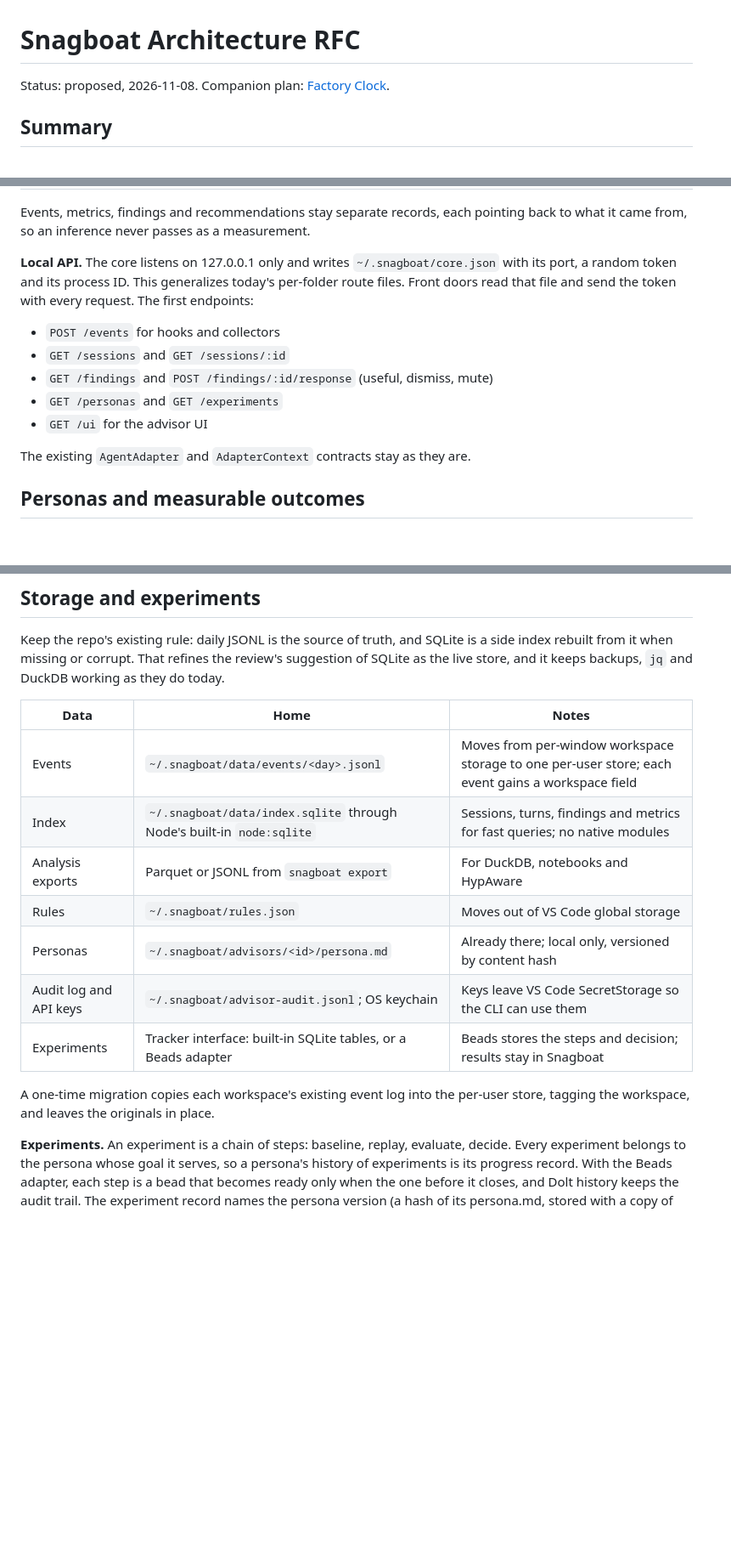
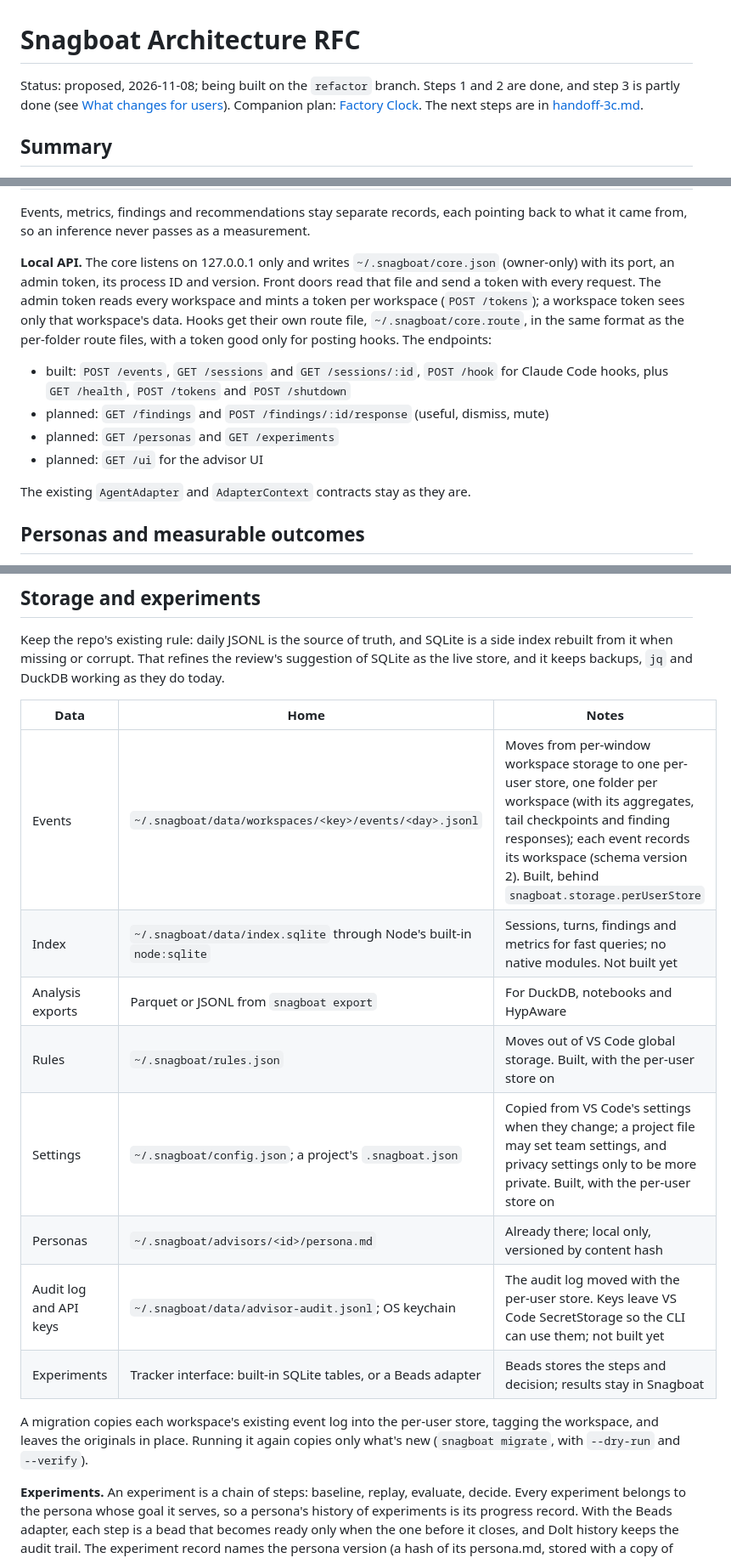
Before and after one commit to DChristianson/snagboat, a Markdown page: docs/design/architecture-rfc.md, 3 parts joined by grey strips. Shown at 85% size. Drawn GitHub-style; blank space fills up the shorter version.

```diff
--- a/docs/design/architecture-rfc.md
+++ b/docs/design/architecture-rfc.md
@@ -1,6 +1,6 @@
 # Snagboat Architecture RFC
 
-Status: proposed, 2026-11-08. Companion plan: [Factory Clock](factory-clock-plan.md).
+Status: proposed, 2026-11-08; being built on the `refactor` branch. Steps 1 and 2 are done, and step 3 is partly done (see [What changes for users](#what-changes-for-users)). Companion plan: [Factory Clock](factory-clock-plan.md). The next steps are in [handoff-3c.md](handoff-3c.md).
 
 ## Summary
 
@@ -101,13 +127,12 @@ The `schema` package is the only thing every other package depends on. It ships
 
 Events, metrics, findings and recommendations stay separate records, each pointing back to what it came from, so an inference never passes as a measurement.
 
-**Local API.** The core listens on 127.0.0.1 only and writes `~/.snagboat/core.json` with its port, a random token and its process ID. This generalizes today's per-folder route files. Front doors read that file and send the token with every request. The first endpoints:
+**Local API.** The core listens on 127.0.0.1 only and writes `~/.snagboat/core.json` (owner-only) with its port, an admin token, its process ID and version. Front doors read that file and send a token with every request. The admin token reads every workspace and mints a token per workspace (`POST /tokens`); a workspace token sees only that workspace's data. Hooks get their own route file, `~/.snagboat/core.route`, in the same format as the per-folder route files, with a token good only for posting hooks. The endpoints:
 
-- `POST /events` for hooks and collectors
-- `GET /sessions` and `GET /sessions/:id`
-- `GET /findings` and `POST /findings/:id/response` (useful, dismiss, mute)
-- `GET /personas` and `GET /experiments`
-- `GET /ui` for the advisor UI
+- built: `POST /events`, `GET /sessions` and `GET /sessions/:id`, `POST /hook` for Claude Code hooks, plus `GET /health`, `POST /tokens` and `POST /shutdown`
+- planned: `GET /findings` and `POST /findings/:id/response` (useful, dismiss, mute)
+- planned: `GET /personas` and `GET /experiments`
+- planned: `GET /ui` for the advisor UI
 
 The existing `AgentAdapter` and `AdapterContext` contracts stay as they are.
 
@@ -157,15 +182,16 @@ Keep the repo's existing rule: daily JSONL is the source of truth, and SQLite is
 
 | Data | Home | Notes |
 | --- | --- | --- |
-| Events | `~/.snagboat/data/events/<day>.jsonl` | Moves from per-window workspace storage to one per-user store; each event gains a workspace field |
-| Index | `~/.snagboat/data/index.sqlite` through Node's built-in `node:sqlite` | Sessions, turns, findings and metrics for fast queries; no native modules |
+| Events | `~/.snagboat/data/workspaces/<key>/events/<day>.jsonl` | Moves from per-window workspace storage to one per-user store, one folder per workspace (with its aggregates, tail checkpoints and finding responses); each event records its workspace (schema version 2). Built, behind `snagboat.storage.perUserStore` |
+| Index | `~/.snagboat/data/index.sqlite` through Node's built-in `node:sqlite` | Sessions, turns, findings and metrics for fast queries; no native modules. Not built yet |
 | Analysis exports | Parquet or JSONL from `snagboat export` | For DuckDB, notebooks and HypAware |
-| Rules | `~/.snagboat/rules.json` | Moves out of VS Code global storage |
+| Rules | `~/.snagboat/rules.json` | Moves out of VS Code global storage. Built, with the per-user store on |
+| Settings | `~/.snagboat/config.json`; a project's `.snagboat.json` | Copied from VS Code's settings when they change; a project file may set team settings, and privacy settings only to be more private. Built, with the per-user store on |
 | Personas | `~/.snagboat/advisors/<id>/persona.md` | Already there; local only, versioned by content hash |
-| Audit log and API keys | `~/.snagboat/advisor-audit.jsonl`; OS keychain | Keys leave VS Code SecretStorage so the CLI can use them |
+| Audit log and API keys | `~/.snagboat/data/advisor-audit.jsonl`; OS keychain | The audit log moved with the per-user store. Keys leave VS Code SecretStorage so the CLI can use them; not built yet |
 | Experiments | Tracker interface: built-in SQLite tables, or a Beads adapter | Beads stores the steps and decision; results stay in Snagboat |
 
-A one-time migration copies each workspace's existing event log into the per-user store, tagging the workspace, and leaves the originals in place.
+A migration copies each workspace's existing event log into the per-user store, tagging the workspace, and leaves the originals in place. Running it again copies only what's new (`snagboat migrate`, with `--dry-run` and `--verify`).
 
 **Experiments.** An experiment is a chain of steps: baseline, replay, evaluate, decide. Every experiment belongs to the persona whose goal it serves, so a persona's history of experiments is its progress record. With the Beads adapter, each step is a bead that becomes ready only when the one before it closes, and Dolt history keeps the audit trail. The experiment record names the persona version (a hash of its persona.md, stored with a copy of the file) and the data version (the days and index build it used), so a replay can be repeated. Experiment beads live in a Beads store with no remote, because they point at your session data. A long experiment is an epic; its sub-experiments are child beads, and a reworded experiment is a new bead linked to the old one with a discovered-from edge. Snagboat keeps each experiment's state and results itself, because Beads can garbage-collect closed beads after a retention window.
 
```
Also changed, not shown: other parts of docs/design/architecture-rfc.md (+36 -10 lines).
